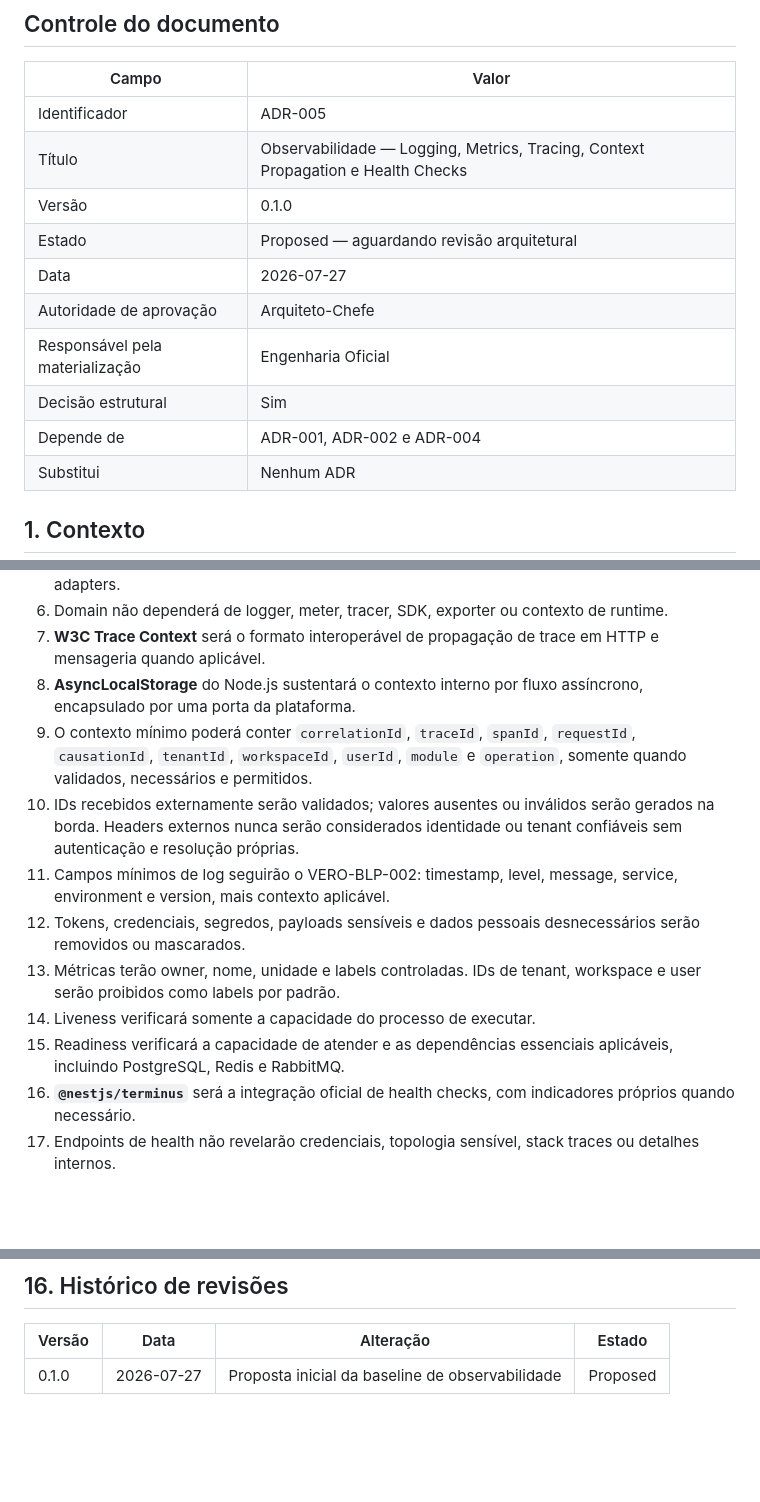
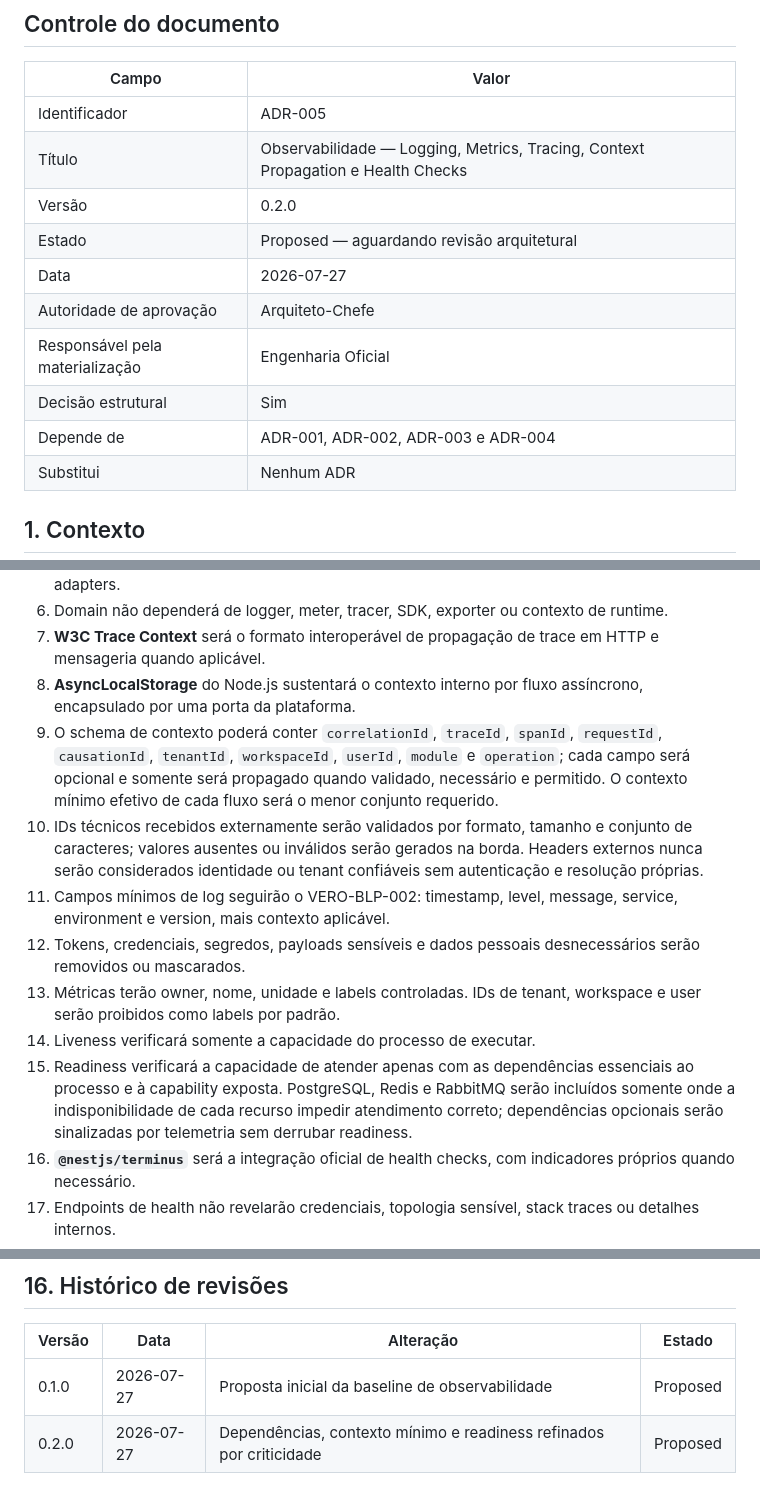
Before and after one commit to damatta3d/vero-platform, a Markdown page: docs/02-ADR/ADR-005-OBSERVABILIDADE.md, 3 parts joined by grey strips. Rendered like a GitHub page; blank space fills up the shorter version.

Commit message:
docs(adr-005): refine context and readiness semantics

```diff
--- a/docs/02-ADR/ADR-005-OBSERVABILIDADE.md
+++ b/docs/02-ADR/ADR-005-OBSERVABILIDADE.md
@@ -6,13 +6,13 @@
 |---|---|
 | Identificador | ADR-005 |
 | Título | Observabilidade — Logging, Metrics, Tracing, Context Propagation e Health Checks |
-| Versão | 0.1.0 |
+| Versão | 0.2.0 |
 | Estado | Proposed — aguardando revisão arquitetural |
 | Data | 2026-07-27 |
 | Autoridade de aprovação | Arquiteto-Chefe |
 | Responsável pela materialização | Engenharia Oficial |
 | Decisão estrutural | Sim |
-| Depende de | ADR-001, ADR-002 e ADR-004 |
+| Depende de | ADR-001, ADR-002, ADR-003 e ADR-004 |
 | Substitui | Nenhum ADR |
 
 ## 1. Contexto
@@ -35,13 +35,13 @@ Se aprovado, este ADR estabelece:
 6. Domain não dependerá de logger, meter, tracer, SDK, exporter ou contexto de runtime.
 7. **W3C Trace Context** será o formato interoperável de propagação de trace em HTTP e mensageria quando aplicável.
 8. **AsyncLocalStorage** do Node.js sustentará o contexto interno por fluxo assíncrono, encapsulado por uma porta da plataforma.
-9. O contexto mínimo poderá conter `correlationId`, `traceId`, `spanId`, `requestId`, `causationId`, `tenantId`, `workspaceId`, `userId`, `module` e `operation`, somente quando validados, necessários e permitidos.
-10. IDs recebidos externamente serão validados; valores ausentes ou inválidos serão gerados na borda. Headers externos nunca serão considerados identidade ou tenant confiáveis sem autenticação e resolução próprias.
+9. O schema de contexto poderá conter `correlationId`, `traceId`, `spanId`, `requestId`, `causationId`, `tenantId`, `workspaceId`, `userId`, `module` e `operation`; cada campo será opcional e somente será propagado quando validado, necessário e permitido. O contexto mínimo efetivo de cada fluxo será o menor conjunto requerido.
+10. IDs técnicos recebidos externamente serão validados por formato, tamanho e conjunto de caracteres; valores ausentes ou inválidos serão gerados na borda. Headers externos nunca serão considerados identidade ou tenant confiáveis sem autenticação e resolução próprias.
 11. Campos mínimos de log seguirão o VERO-BLP-002: timestamp, level, message, service, environment e version, mais contexto aplicável.
 12. Tokens, credenciais, segredos, payloads sensíveis e dados pessoais desnecessários serão removidos ou mascarados.
 13. Métricas terão owner, nome, unidade e labels controladas. IDs de tenant, workspace e user serão proibidos como labels por padrão.
 14. Liveness verificará somente a capacidade do processo de executar.
-15. Readiness verificará a capacidade de atender e as dependências essenciais aplicáveis, incluindo PostgreSQL, Redis e RabbitMQ.
+15. Readiness verificará a capacidade de atender apenas com as dependências essenciais ao processo e à capability exposta. PostgreSQL, Redis e RabbitMQ serão incluídos somente onde a indisponibilidade de cada recurso impedir atendimento correto; dependências opcionais serão sinalizadas por telemetria sem derrubar readiness.
 16. **`@nestjs/terminus`** será a integração oficial de health checks, com indicadores próprios quando necessário.
 17. Endpoints de health não revelarão credenciais, topologia sensível, stack traces ou detalhes internos.
 18. Logging não substituirá audit log, Domain Event, Integration Event ou métrica.
@@ -180,3 +180,4 @@ Pino alinha logging ao Fastify. OpenTelemetry e OTLP mantêm portabilidade de ba
 | Versão | Data | Alteração | Estado |
 |---|---|---|---|
 | 0.1.0 | 2026-07-27 | Proposta inicial da baseline de observabilidade | Proposed |
+| 0.2.0 | 2026-07-27 | Dependências, contexto mínimo e readiness refinados por criticidade | Proposed |
```
